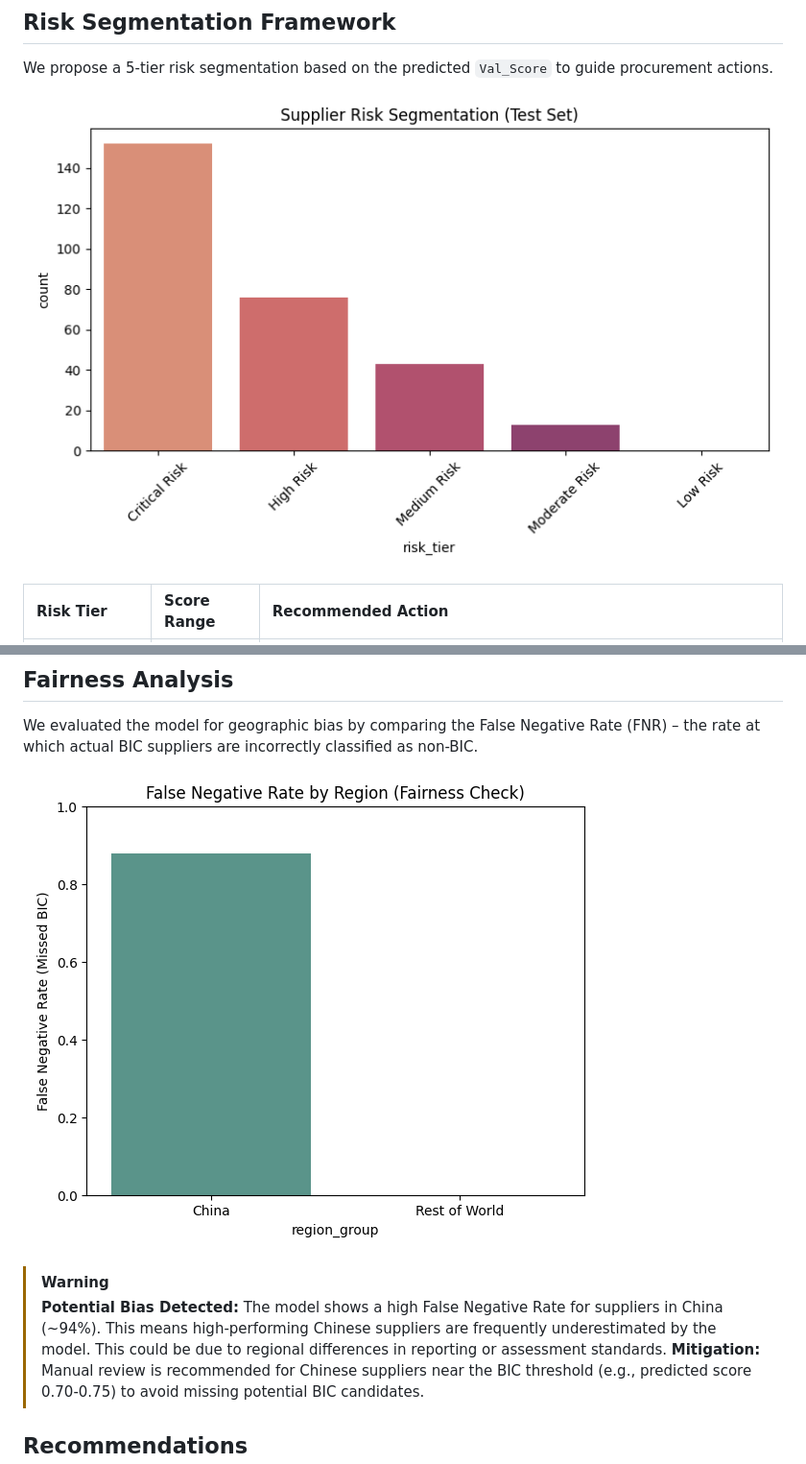
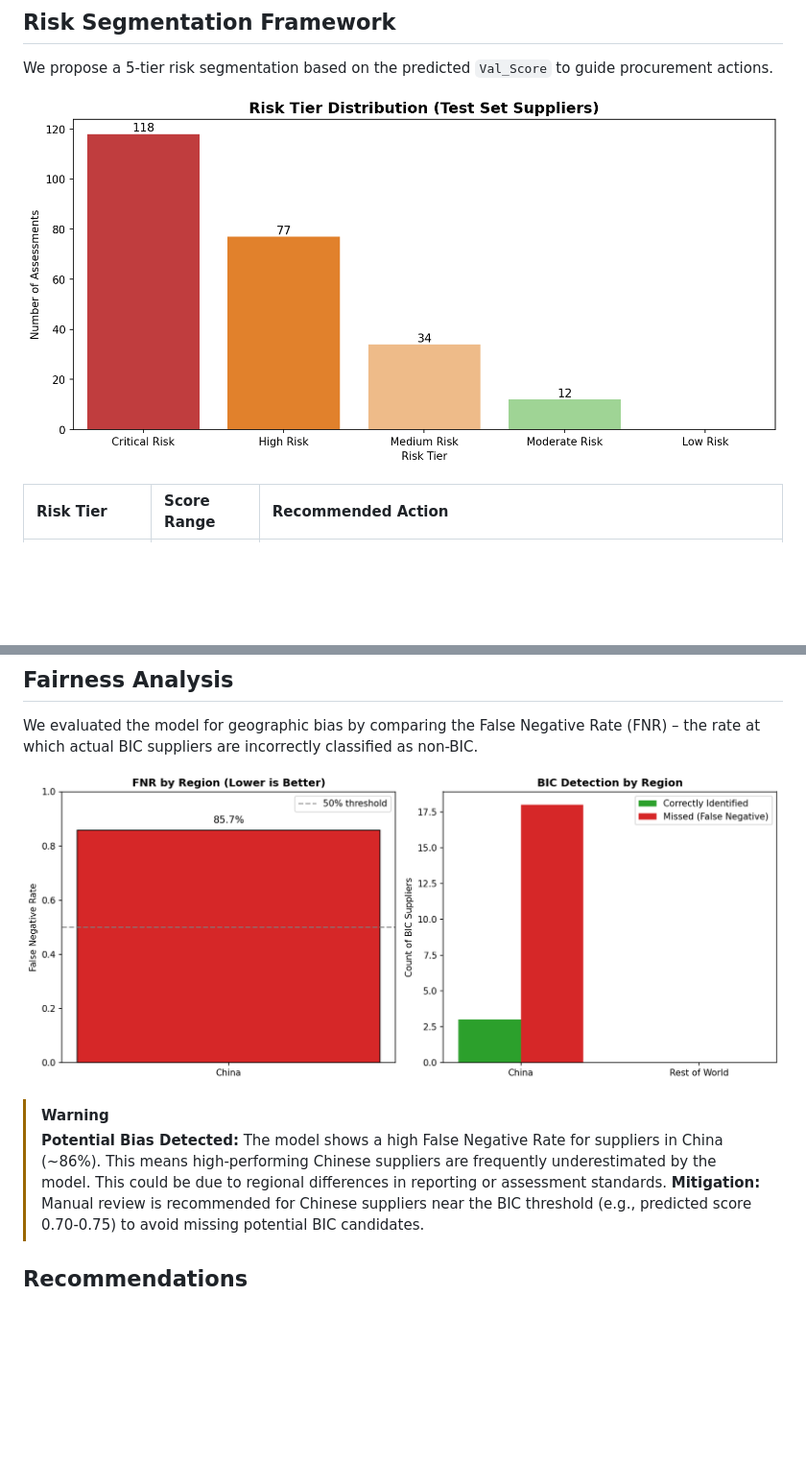
Before and after one commit to matiascam02/sustainability_coral, a Markdown page: brief.md, 2 parts joined by grey strips. Shown: that part at 96% size. Rendered like a GitHub page; pictures changed too: analysis_outputs/fairness_check.png, analysis_outputs/risk_segmentation.png; blank space fills up the shorter version.

Commit message:
refactor: Update model performance metrics and analysis outputs; add SHAP library for interpretability; remove deprecated run_analysis.py script

```diff
--- a/brief.md
+++ b/brief.md
@@ -61,7 +61,7 @@ We evaluated the model for geographic bias by comparing the False Negative Rate
 ![Fairness Check](analysis_outputs/fairness_check.png)
 
 > [!WARNING]
-> **Potential Bias Detected:** The model shows a high False Negative Rate for suppliers in China (~94%). This means high-performing Chinese suppliers are frequently underestimated by the model. This could be due to regional differences in reporting or assessment standards.
+> **Potential Bias Detected:** The model shows a high False Negative Rate for suppliers in China (~86%). This means high-performing Chinese suppliers are frequently underestimated by the model. This could be due to regional differences in reporting or assessment standards.
 > **Mitigation:** Manual review is recommended for Chinese suppliers near the BIC threshold (e.g., predicted score 0.70-0.75) to avoid missing potential BIC candidates.
 
 ## Recommendations
```
Also changed, not shown: other parts of brief.md (+4 -4 lines), analysis_outputs/performance_comparison.png (added), analysis_outputs/shap_gi_only.png, analysis_outputs/shap_gi_plus_saq.png, 4 other files.
